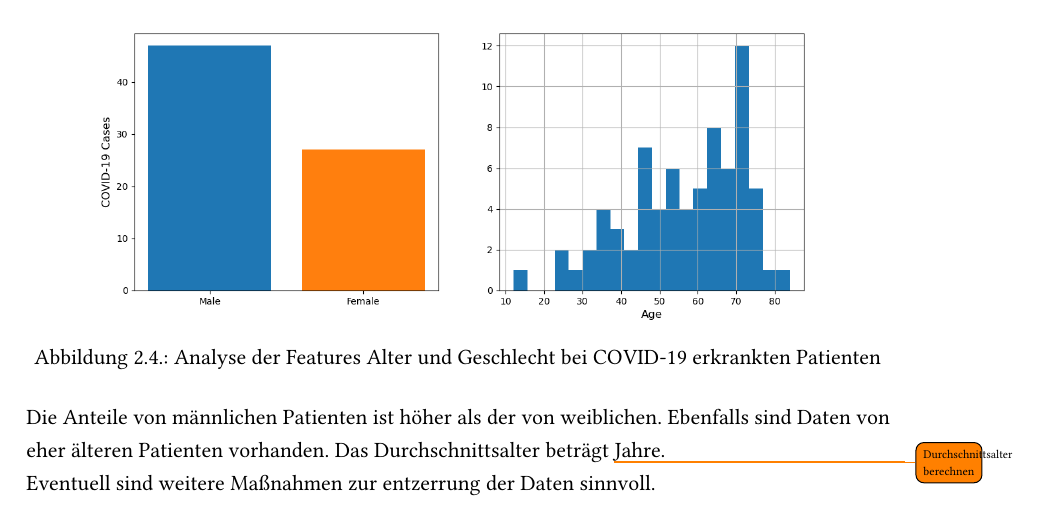
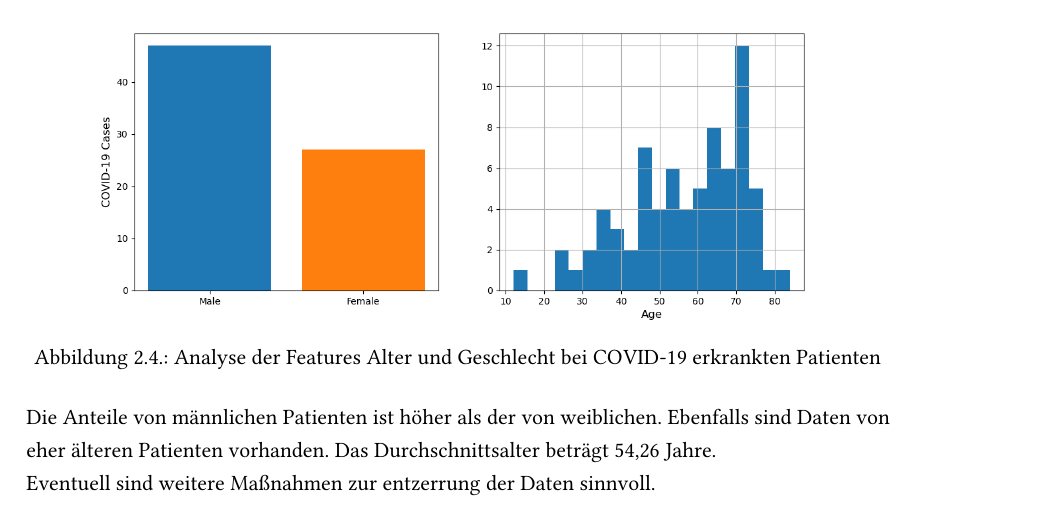
Before and after one commit to SufianZa/COVID-Lungs-X-Ray-Classification, a LaTeX thesis (documentation/documentation.tex, which reads documentation/chapter/data_analysis.tex): part of page 14 of 18, cut so that both start at the same text. Compiled offline with pdfLaTeX.

Commit message:
calculate mean age

```diff
--- a/documentation/chapter/data_analysis.tex
+++ b/documentation/chapter/data_analysis.tex
@@ -57,5 +57,5 @@ Wir betrachten ebenfalls die Verteilung der Features Alter und Geschlecht innerh
 	\caption{Analyse der Features Alter und Geschlecht bei COVID-19 erkrankten Patienten}
 \end{figure}
 
-Die Anteile von männlichen Patienten ist höher als der von weiblichen. Ebenfalls sind Daten von eher älteren Patienten vorhanden. Das Durchschnittsalter beträgt \todo{Durchschnittsalter berechnen} Jahre.\\
+Die Anteile von männlichen Patienten ist höher als der von weiblichen. Ebenfalls sind Daten von eher älteren Patienten vorhanden. Das Durchschnittsalter beträgt 54,26 Jahre.\\
 Eventuell sind weitere Maßnahmen zur entzerrung der Daten sinnvoll.
```
